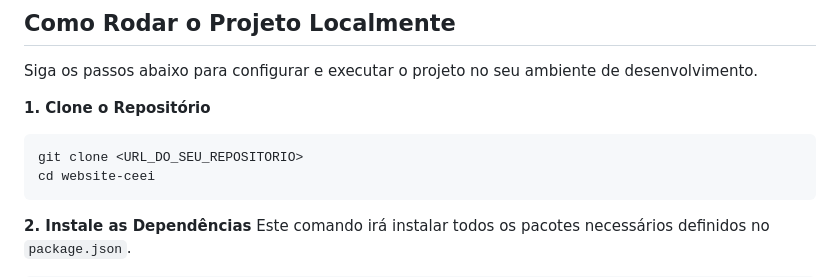
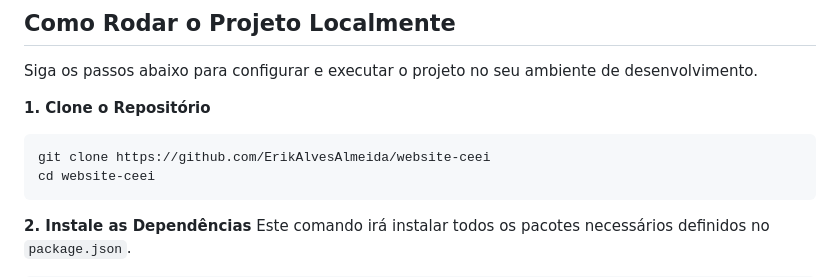
Before and after one commit to ErikAlvesAlmeida/website-ceei, a Markdown page: README.md, the part around the change. Rendered like a GitHub page.

````diff
--- a/README.md
+++ b/README.md
@@ -35,7 +35,7 @@ Siga os passos abaixo para configurar e executar o projeto no seu ambiente de de
 
 **1. Clone o Repositório**
 ```bash
-git clone <URL_DO_SEU_REPOSITORIO>
+git clone https://github.com/ErikAlvesAlmeida/website-ceei
 cd website-ceei
 ```
 
````
